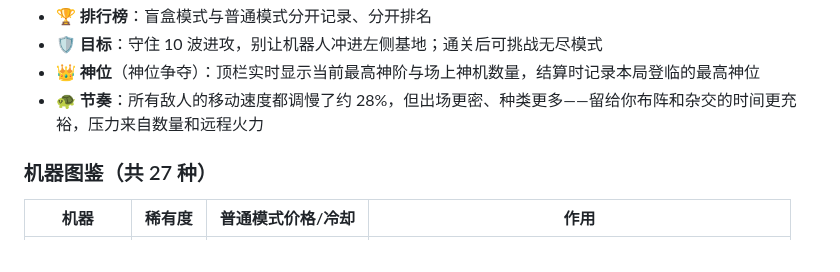
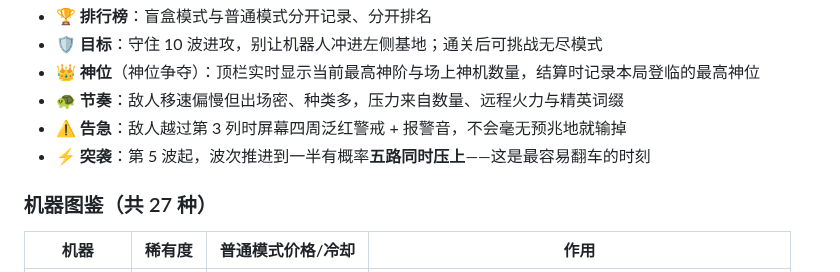
Before and after one commit to qiayue/minigames, a Markdown page: README.md, the part around one of its changes. Drawn GitHub-style.

```diff
--- a/README.md
+++ b/README.md
@@ -79,7 +79,9 @@
 - **🏆 排行榜**：盲盒模式与普通模式分开记录、分开排名
 - **🛡️ 目标**：守住 10 波进攻，别让机器人冲进左侧基地；通关后可挑战无尽模式
 - **👑 神位**（神位争夺）：顶栏实时显示当前最高神阶与场上神机数量，结算时记录本局登临的最高神位
-- **🐢 节奏**：所有敌人的移动速度都调慢了约 28%，但出场更密、种类更多——留给你布阵和杂交的时间更充裕，压力来自数量和远程火力
+- **🐢 节奏**：敌人移速偏慢但出场密、种类多，压力来自数量、远程火力与精英词缀
+- **⚠️ 告急**：敌人越过第 3 列时屏幕四周泛红警戒 + 报警音，不会毫无预兆地就输掉
+- **⚡ 突袭**：第 5 波起，波次推进到一半有概率**五路同时压上**——这是最容易翻车的时刻
 
 ### 机器图鉴（共 27 种）
 
```
Also changed, not shown: other parts of README.md (+36 -0 lines), docs/affix.png (added), 3 other files.
